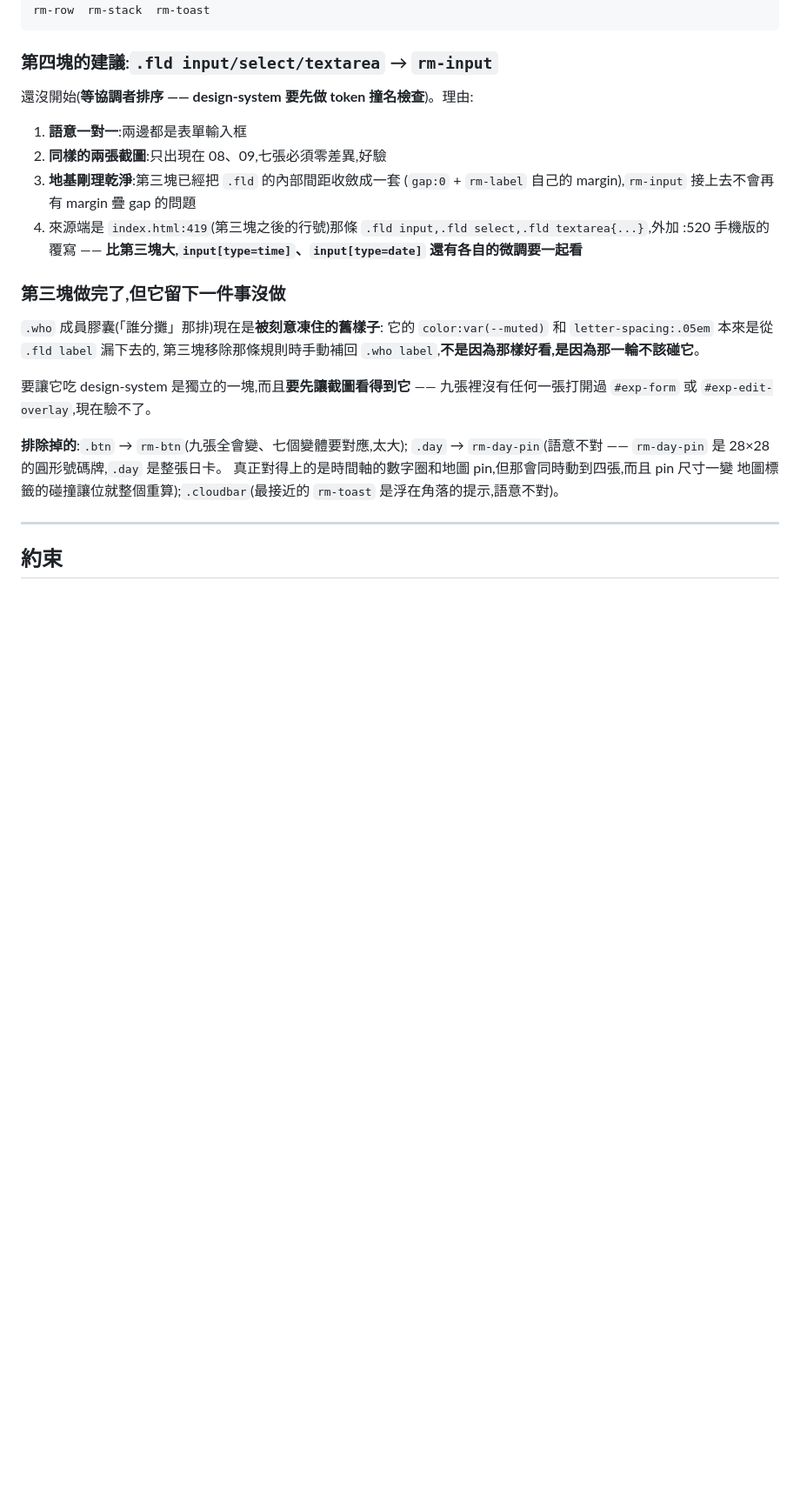
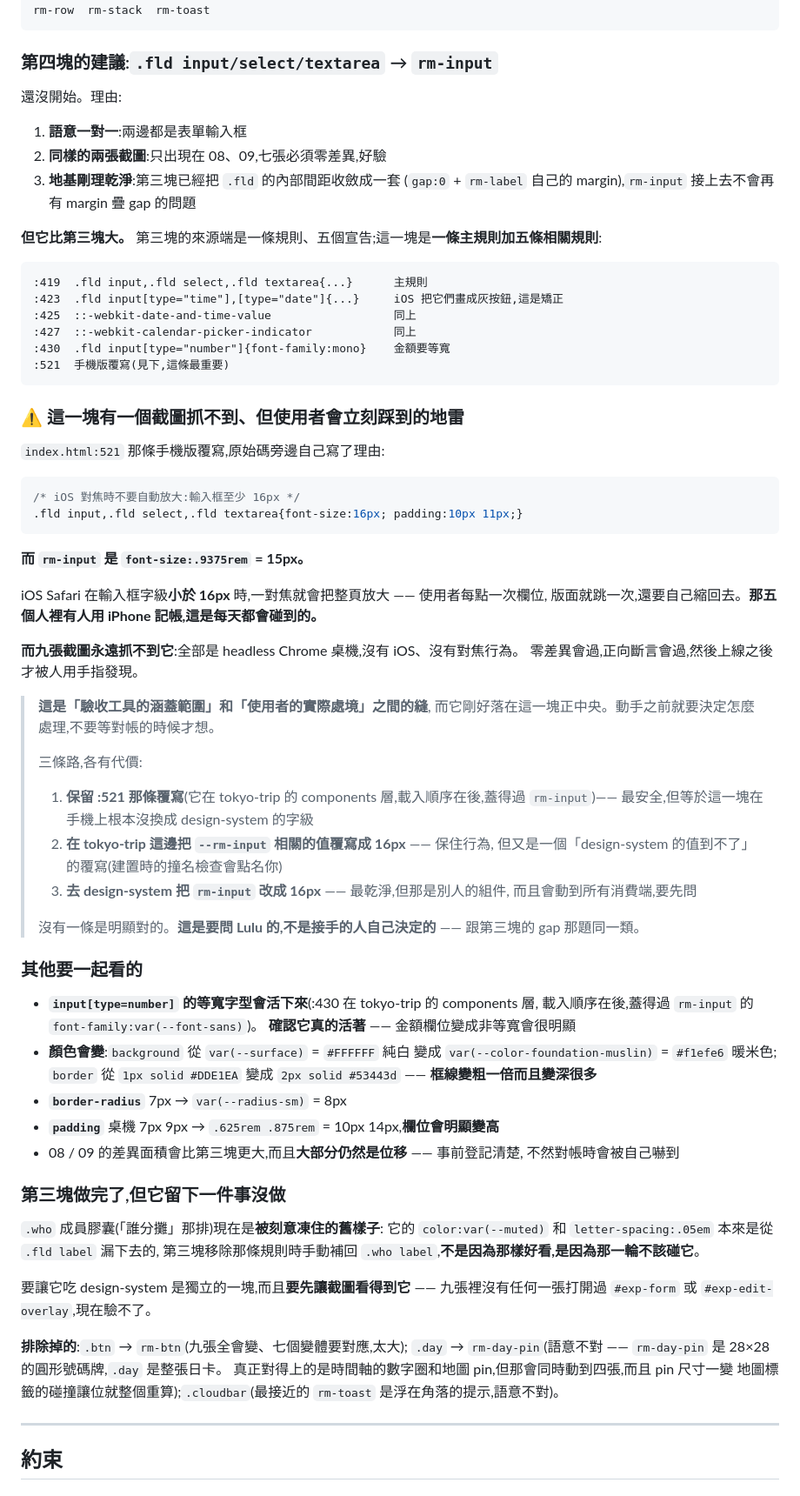
Before and after one commit to aluludesign/playground, a Markdown page: adopt-harness/ADOPTION.md, the part around one of its changes. Shown at 87% size. GitHub-like rendering; blank space fills up the shorter version.

````diff
--- a/adopt-harness/ADOPTION.md
+++ b/adopt-harness/ADOPTION.md
@@ -521,15 +547,67 @@ rm-row  rm-stack  rm-toast
 
 ### 第四塊的建議:`.fld input/select/textarea` → `rm-input`
 
-還沒開始(**等協調者排序 —— design-system 要先做 token 撞名檢查**)。理由:
+還沒開始。理由:
 
 1. **語意一對一**:兩邊都是表單輸入框
 2. **同樣的兩張截圖**:只出現在 08、09,七張必須零差異,好驗
 3. **地基剛理乾淨**:第三塊已經把 `.fld` 的內部間距收斂成一套
    (`gap:0` + `rm-label` 自己的 margin),`rm-input` 接上去不會再有 margin 疊 gap 的問題
-4. 來源端是 `index.html:419`(第三塊之後的行號)那條
-   `.fld input,.fld select,.fld textarea{...}`,外加 :520 手機版的覆寫 ——
-   **比第三塊大,`input[type=time]`、`input[type=date]` 還有各自的微調要一起看**
+
+**但它比第三塊大。** 第三塊的來源端是一條規則、五個宣告;這一塊是**一條主規則加五條相關規則**:
+
+```
+:419  .fld input,.fld select,.fld textarea{...}      主規則
+:423  .fld input[type="time"],[type="date"]{...}     iOS 把它們畫成灰按鈕,這是矯正
+:425  ::-webkit-date-and-time-value                  同上
+:427  ::-webkit-calendar-picker-indicator            同上
+:430  .fld input[type="number"]{font-family:mono}    金額要等寬
+:521  手機版覆寫(見下,這條最重要)
+```
+
+### ⚠ 這一塊有一個截圖抓不到、但使用者會立刻踩到的地雷
+
+`index.html:521` 那條手機版覆寫,原始碼旁邊自己寫了理由:
+
+```css
+/* iOS 對焦時不要自動放大:輸入框至少 16px */
+.fld input,.fld select,.fld textarea{font-size:16px; padding:10px 11px;}
+```
+
+**而 `rm-input` 是 `font-size:.9375rem` = 15px。**
+
+iOS Safari 在輸入框字級**小於 16px** 時,一對焦就會把整頁放大 —— 使用者每點一次欄位,
+版面就跳一次,還要自己縮回去。**那五個人裡有人用 iPhone 記帳,這是每天都會碰到的。**
+
+**而九張截圖永遠抓不到它**:全部是 headless Chrome 桌機,沒有 iOS、沒有對焦行為。
+零差異會過,正向斷言會過,然後上線之後才被人用手指發現。
+
+> **這是「驗收工具的涵蓋範圍」和「使用者的實際處境」之間的縫**,
+> 而它剛好落在這一塊正中央。動手之前就要決定怎麼處理,不要等對帳的時候才想。
+>
+> 三條路,各有代價:
+> 1. **保留 :521 那條覆寫**(它在 tokyo-trip 的 components 層,載入順序在後,蓋得過 `rm-input`)——
+>    最安全,但等於這一塊在手機上根本沒換成 design-system 的字級
+> 2. **在 tokyo-trip 這邊把 `--rm-input` 相關的值覆寫成 16px** —— 保住行為,
+>    但又是一個「design-system 的值到不了」的覆寫(建置時的撞名檢查會點名你)
+> 3. **去 design-system 把 `rm-input` 改成 16px** —— 最乾淨,但那是別人的組件,
+>    而且會動到所有消費端,要先問
+>
+> 沒有一條是明顯對的。**這是要問 Lulu 的,不是接手的人自己決定的** ——
+> 跟第三塊的 gap 那題同一類。
+
+### 其他要一起看的
+
+- **`input[type=number]` 的等寬字型會活下來**(:430 在 tokyo-trip 的 components 層,
+  載入順序在後,蓋得過 `rm-input` 的 `font-family:var(--font-sans)`)。
+  **確認它真的活著** —— 金額欄位變成非等寬會很明顯
+- **顏色會變**:`background` 從 `var(--surface)` = `#FFFFFF` 純白
+  變成 `var(--color-foundation-muslin)` = `#f1efe6` 暖米色;
+  `border` 從 `1px solid #DDE1EA` 變成 `2px solid #53443d` —— **框線變粗一倍而且變深很多**
+- **`border-radius`** 7px → `var(--radius-sm)` = 8px
+- **`padding`** 桌機 7px 9px → `.625rem .875rem` = 10px 14px,**欄位會明顯變高**
+- 08 / 09 的差異面積會比第三塊更大,而且**大部分仍然是位移** —— 事前登記清楚,
+  不然對帳時會被自己嚇到
 
 ### 第三塊做完了,但它留下一件事沒做
 
````
Also changed, not shown: other parts of adopt-harness/ADOPTION.md (+77 -31 lines).
